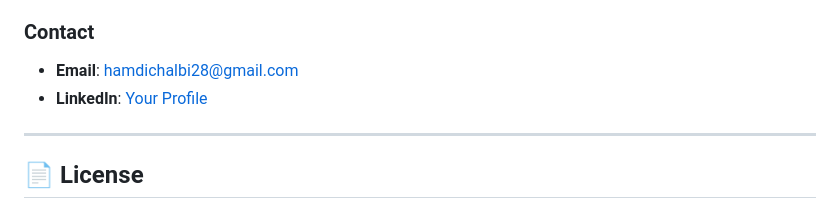
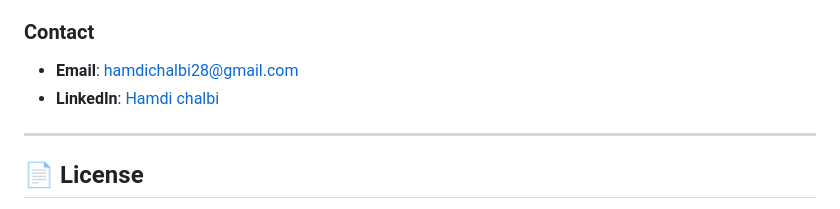
Before and after one commit to hamdi28/scalex_chatboot, a Markdown page: README.md, the part around the change. GitHub-like rendering.

Commit message:
update README file V6

```diff
--- a/README.md
+++ b/README.md
@@ -330,7 +330,7 @@ We'd love to hear your ideas! Suggest features that would make the app more usef
 
 ### Contact
 - **Email**: hamdichalbi28@gmail.com
-- **LinkedIn**: [Your Profile](https://www.linkedin.com/in/hamdi-chalbi/)
+- **LinkedIn**: [Hamdi chalbi](https://www.linkedin.com/in/hamdi-chalbi/)
 
 ---
 
```
